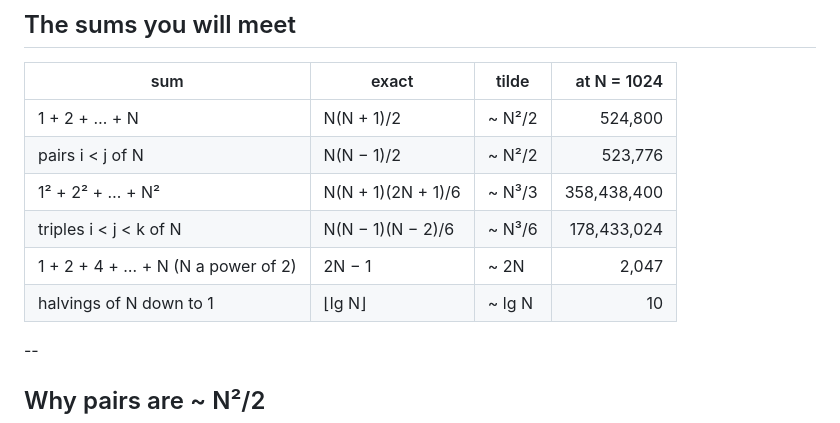
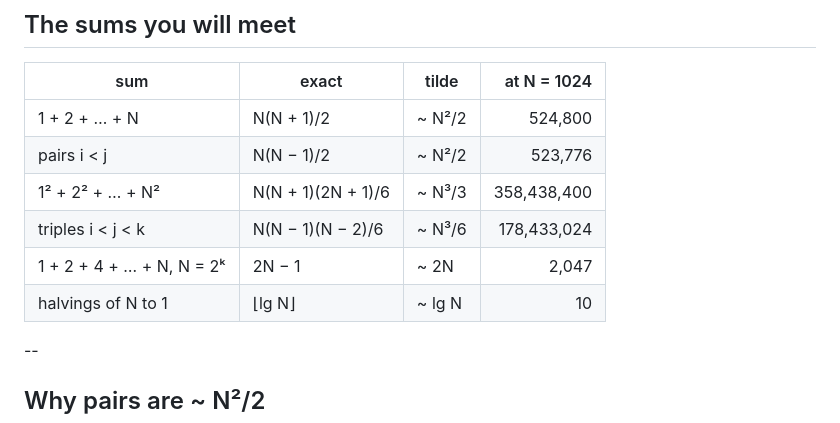
Before and after one commit to mgav-uwb/UWB-CSS-343-AU26, a Markdown page: topics/analysis-cost-model.md, the part around the change. Drawn GitHub-style.

Commit message:
L02: sums table fits the slide

```diff
--- a/topics/analysis-cost-model.md
+++ b/topics/analysis-cost-model.md
@@ -87,11 +87,11 @@ They even explain the printed ratios exactly: C(2N)/C(N) = 4(2N − 1)/(N − 2)
 | sum | exact | tilde | at N = 1024 |
 | --- | --- | --- | --: |
 | 1 + 2 + … + N | N(N + 1)/2 | ~ N²/2 | 524,800 |
-| pairs i < j of N | N(N − 1)/2 | ~ N²/2 | 523,776 |
+| pairs i < j | N(N − 1)/2 | ~ N²/2 | 523,776 |
 | 1² + 2² + … + N² | N(N + 1)(2N + 1)/6 | ~ N³/3 | 358,438,400 |
-| triples i < j < k of N | N(N − 1)(N − 2)/6 | ~ N³/6 | 178,433,024 |
-| 1 + 2 + 4 + … + N (N a power of 2) | 2N − 1 | ~ 2N | 2,047 |
-| halvings of N down to 1 | ⌊lg N⌋ | ~ lg N | 10 |
+| triples i < j < k | N(N − 1)(N − 2)/6 | ~ N³/6 | 178,433,024 |
+| 1 + 2 + 4 + … + N, N = 2ᵏ | 2N − 1 | ~ 2N | 2,047 |
+| halvings of N to 1 | ⌊lg N⌋ | ~ lg N | 10 |
 
 --
 
```
